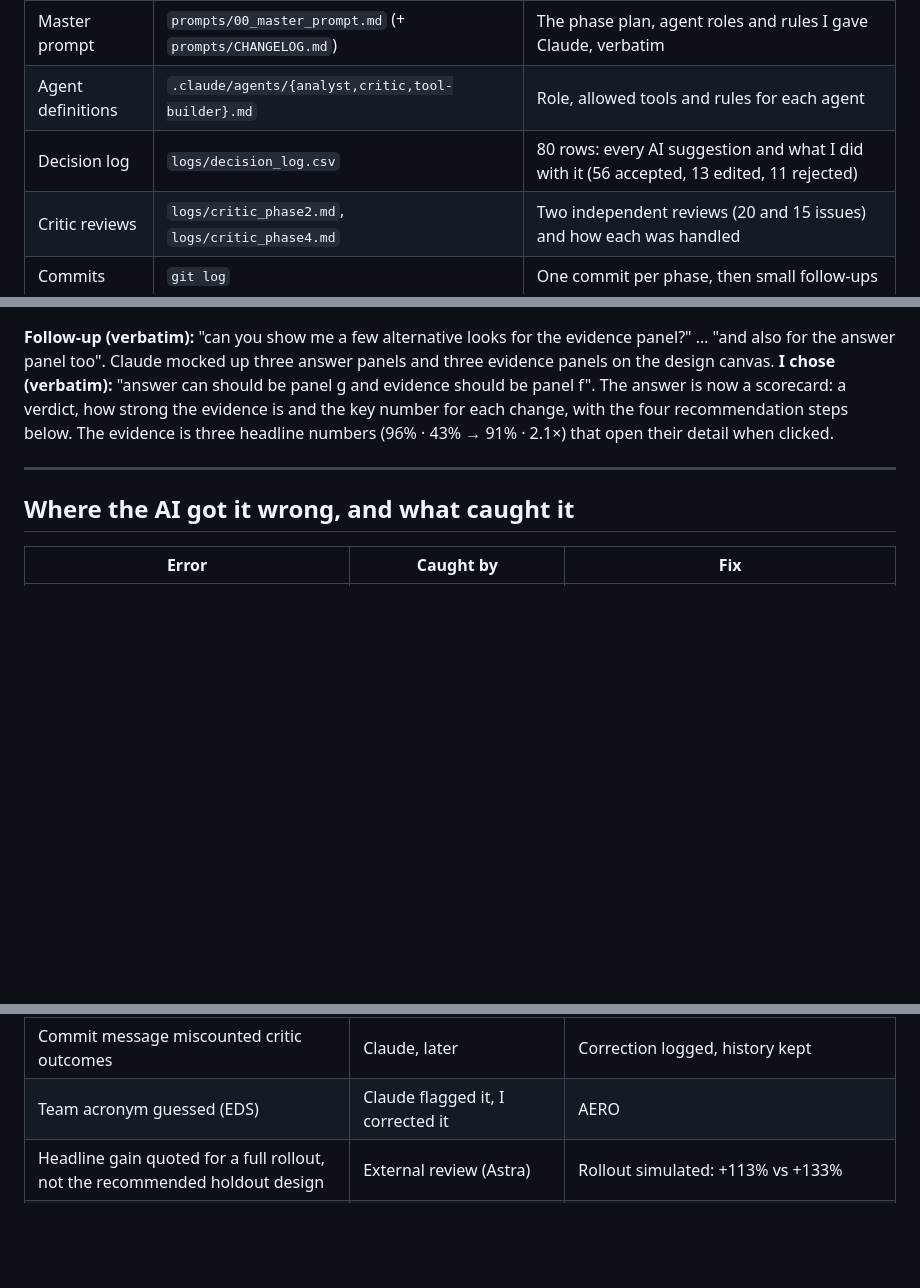
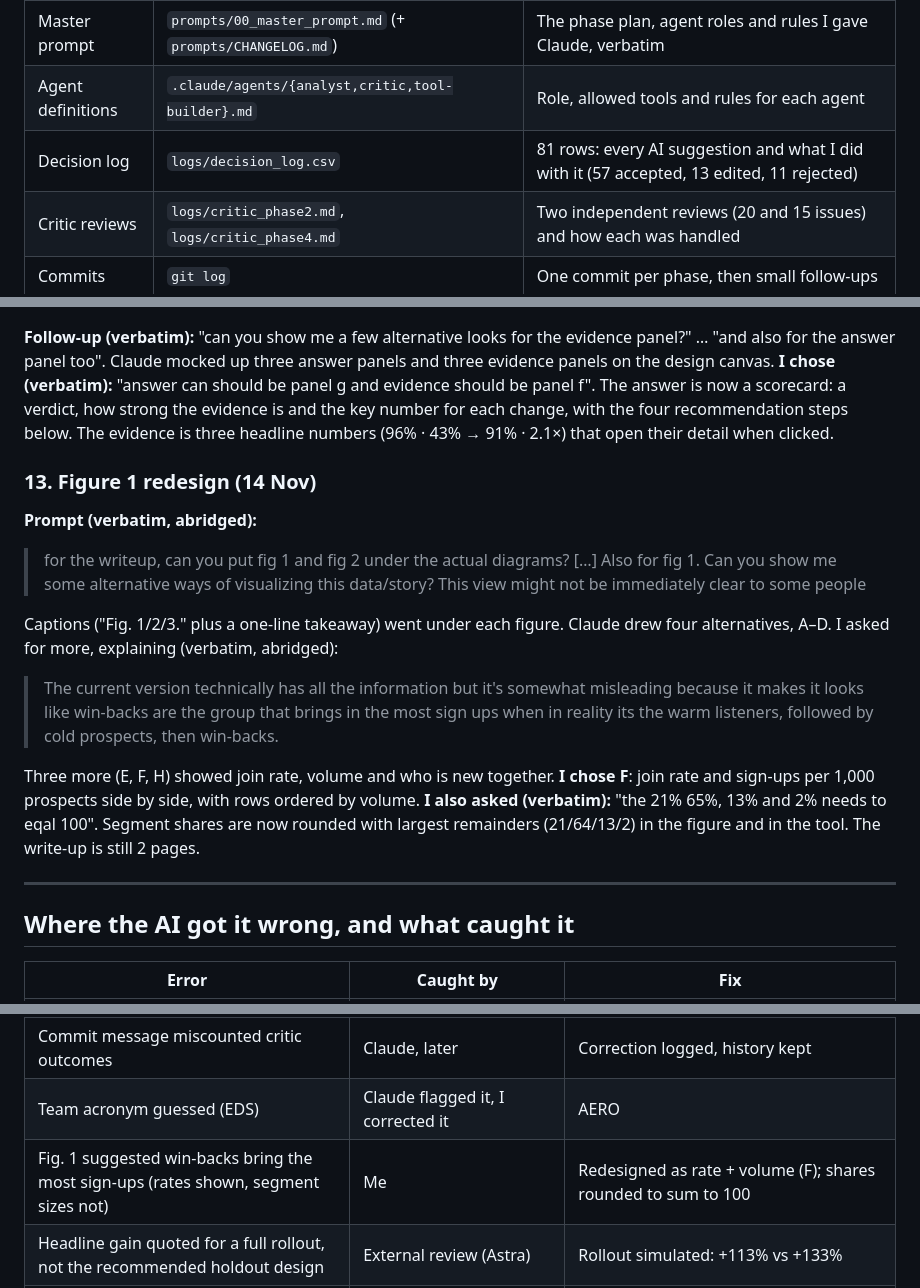
Before and after one commit to itacky/lorehaven-pricing, a Markdown page: logs/SESSION_LOG.md, 3 parts joined by grey strips. GitHub-like rendering; blank space fills up the shorter version.

```diff
--- a/logs/SESSION_LOG.md
+++ b/logs/SESSION_LOG.md
@@ -8,7 +8,7 @@
 |---|---|---|
 | Master prompt | `prompts/00_master_prompt.md` (+ `prompts/CHANGELOG.md`) | The phase plan, agent roles and rules I gave Claude, verbatim |
 | Agent definitions | `.claude/agents/{analyst,critic,tool-builder}.md` | Role, allowed tools and rules for each agent |
-| Decision log | `logs/decision_log.csv` | 80 rows: every AI suggestion and what I did with it (56 accepted, 13 edited, 11 rejected) |
+| Decision log | `logs/decision_log.csv` | 81 rows: every AI suggestion and what I did with it (57 accepted, 13 edited, 11 rejected) |
 | Critic reviews | `logs/critic_phase2.md`, `logs/critic_phase4.md` | Two independent reviews (20 and 15 issues) and how each was handled |
 | Commits | `git log` | One commit per phase, then small follow-ups |
 | Process write-up | `AI_WORKFLOW.md` | Why three agents, what the AI got wrong, how results were verified |
@@ -271,6 +271,18 @@ These four points were my own review. The first version of this log recorded the
 
 **Follow-up (verbatim):** "can you show me a few alternative looks for the evidence panel?" … "and also for the answer panel too". Claude mocked up three answer panels and three evidence panels on the design canvas. **I chose (verbatim):** "answer can should be panel g and evidence should be panel f". The answer is now a scorecard: a verdict, how strong the evidence is and the key number for each change, with the four recommendation steps below. The evidence is three headline numbers (96% · 43% → 91% · 2.1×) that open their detail when clicked.
 
+
+### 13. Figure 1 redesign (14 Nov)
+
+**Prompt (verbatim, abridged):**
+> for the writeup, can you put fig 1 and fig 2 under the actual diagrams? […] Also for fig 1. Can you show me some alternative ways of visualizing this data/story? This view might not be immediately clear to some people
+
+Captions ("Fig. 1/2/3." plus a one-line takeaway) went under each figure. Claude drew four alternatives, A–D. I asked for more, explaining (verbatim, abridged):
+
+> The current version technically has all the information but it's somewhat misleading because it makes it looks like win-backs are the group that brings in the most sign ups when in reality its the warm listeners, followed by cold prospects, then win-backs.
+
+Three more (E, F, H) showed join rate, volume and who is new together. **I chose F**: join rate and sign-ups per 1,000 prospects side by side, with rows ordered by volume. **I also asked (verbatim):** "the 21% 65%, 13% and 2% needs to eqal 100". Segment shares are now rounded with largest remainders (21/64/13/2) in the figure and in the tool. The write-up is still 2 pages.
+
 ---
 
 ## Where the AI got it wrong, and what caught it
@@ -287,6 +299,7 @@ These four points were my own review. The first version of this log recorded the
 | Overstated claims in the write-up ("every segment", base cut "raised" sign-ups) | Critic, Phase 4 | Reworded; assumptions stated |
 | Commit message miscounted critic outcomes | Claude, later | Correction logged, history kept |
 | Team acronym guessed (EDS) | Claude flagged it, I corrected it | AERO |
+| Fig. 1 suggested win-backs bring the most sign-ups (rates shown, segment sizes not) | Me | Redesigned as rate + volume (F); shares rounded to sum to 100 |
 | Headline gain quoted for a full rollout, not the recommended holdout design | External review (Astra) | Rollout simulated: +113% vs +133% |
 | Pull-forward presented as causal; standard error from an equal-variance shortcut | External review (Astra) | Pull-forward reframed as descriptive; SE given as a 0.45–0.72 range |
 | NaN or infinity in the tool caused a server error | External review (Astra) | Validation and 13 tests added |
```
Also changed, not shown: AI_WORKFLOW.md (+2 -2 lines), writeup/writeup.md (+2 -2 lines), outputs/figures/fig1_who_the_offer_wins.png, outputs/figures/fig2_retention_by_tenure.png, outputs/figures/fig3_policy_value.png, 9 other files.
